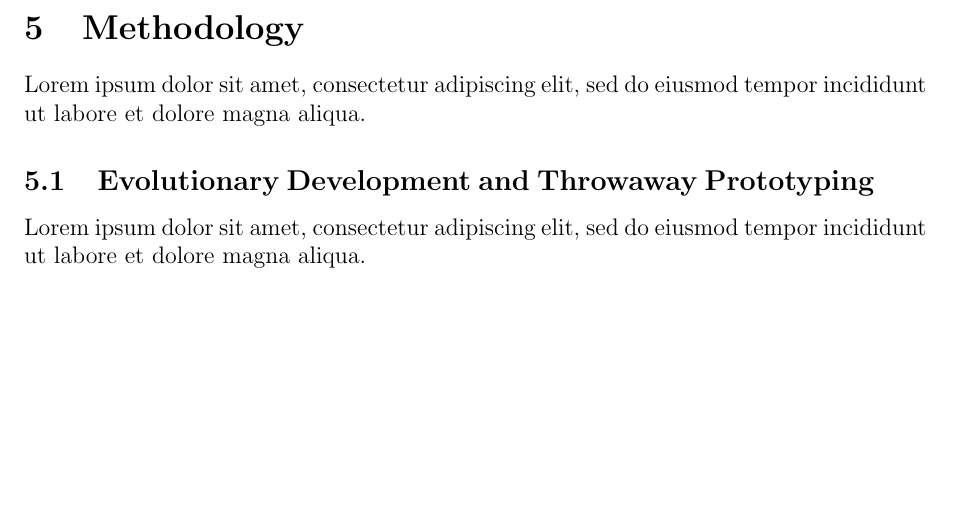
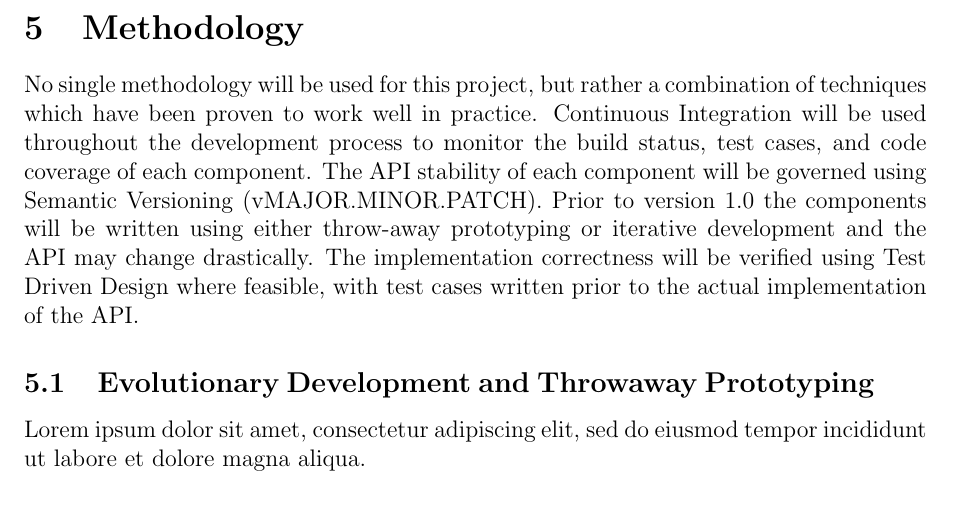
Before and after one commit to decomp/doc, a LaTeX paper (decompilation.tex): part of page 20 of 30, cut so that both start at the same text, the shorter picture padded with empty space. Compiled offline with pdfLaTeX; a LaTeX package or settings file that is missing is left out.

Commit message:
report: Add draft of the Methodology section.

```diff
--- a/decompilation.tex
+++ b/decompilation.tex
@@ -677,9 +677,22 @@ The primary intention of this project is to create self-contained components whi
 
 \section{Methodology}
 
-Lorem ipsum dolor sit amet, consectetur adipiscing elit, sed do eiusmod tempor incididunt ut labore et dolore magna aliqua.
+% TODO: <ask> Should the methodology be written using future, current or past tense?
+
+% TODO: Rewrite to make this section feel right. It is currently too succinct. Elaborate on some topics, and potentially split into multiple sections.
+
+No single methodology will be used for this project, but rather a combination of techniques which have been proven to work well in practice. Continuous Integration will be used throughout the development process to monitor the build status, test cases, and code coverage of each component. The API stability of each component will be governed using Semantic Versioning (vMAJOR.MINOR.PATCH). Prior to version 1.0 the components will be written using either throw-away prototyping or iterative development and the API may change drastically. The implementation correctness will be verified using Test Driven Design where feasible, with test cases written prior to the actual implementation of the API.
 
 % TODO: Explain why this specific methodology was chosen, and justify the methods. The justification may be required to be quite detailed, with in-text references.
+
+% TODO: Add
+%    - Attempt to find flaws in the design by stress testing it through proof of concept implementations.
+%    - Engage in discussions with the open source community during the design process of any library intended for third party use; specifically the LLVM IR libraries.
+%    - Once the design is deemed mature, begin an iterative process of implementation and testing.
+%    - Don't be afraid to throw away code and trying new ideas, that's what revision control systems are for!
+
+% TODO: Add
+%    - All work was made available on GitHub from day one and the source code was released into the public domain to encourage open source adaptation and interaction.
 
 % --- [ Evolutionary Development and Throwaway Prototyping ] -------------------
 
```
Also changed, not shown: decompilation.tex (22 more changed lines).
